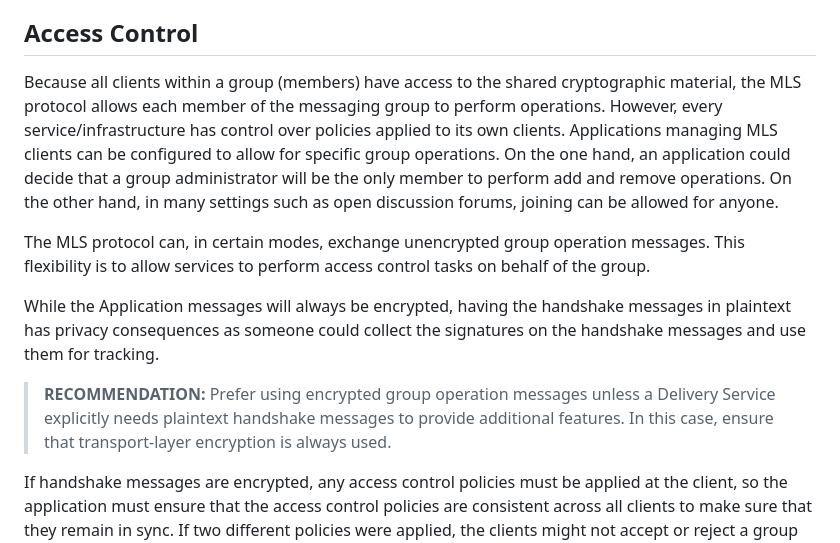
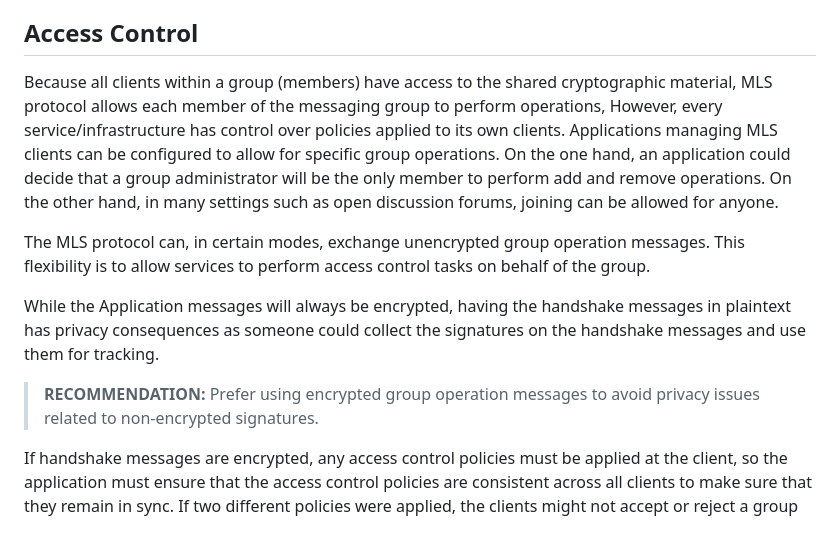
Before and after one commit to mlswg/mls-architecture, a Markdown page: draft-ietf-mls-architecture.md, the part around the change. Rendered like a GitHub page.

Commit message:
Revert "Make encrypted group operation recommendation conditional."

```diff
--- a/draft-ietf-mls-architecture.md
+++ b/draft-ietf-mls-architecture.md
@@ -899,8 +899,8 @@ delivering messages asynchronously and reliably.
 ## Access Control
 
 Because all clients within a group (members) have access to the shared
-cryptographic material, the MLS protocol allows each member of the messaging group
-to perform operations. However, every service/infrastructure has control over
+cryptographic material, MLS protocol allows each member of the messaging group
+to perform operations, However, every service/infrastructure has control over
 policies applied to its own clients. Applications managing MLS clients can be
 configured to allow for specific group operations. On the one hand, an
 application could decide that a group administrator will be the only member to
@@ -915,10 +915,8 @@ While the Application messages will always be encrypted, having the handshake
 messages in plaintext has privacy consequences as someone could
 collect the signatures on the handshake messages and use them for tracking.
 
-> **RECOMMENDATION:** Prefer using encrypted group operation messages unless a
-> Delivery Service explicitly needs plaintext handshake messages to provide
-> additional features. In this case, ensure that transport-layer encryption is
-> always used.
+> **RECOMMENDATION:** Prefer using encrypted group operation messages to avoid
+> privacy issues related to non-encrypted signatures.
 
 If handshake messages are encrypted, any access
 control policies must be applied at the client, so the application must ensure
```
